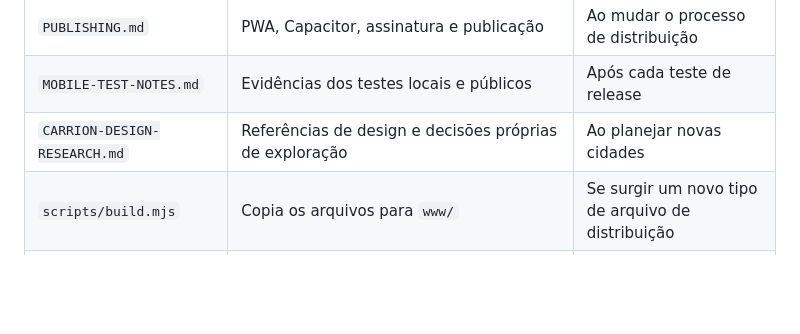
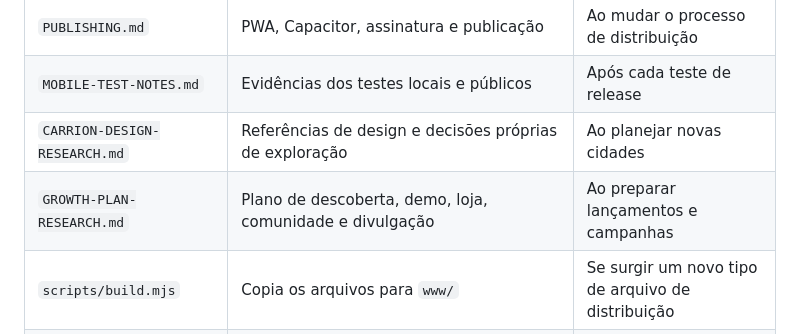
Before and after one commit to jeanvicen/side-of-death, a Markdown page: README.md, the part around the change. Rendered like a GitHub page; blank space fills up the shorter version.

Commit message:
docs: add Side of Death growth and discovery plan

```diff
--- a/README.md
+++ b/README.md
@@ -54,6 +54,7 @@ Para abrir os projetos nativos, use `npx cap open android` em um ambiente Androi
 | `PUBLISHING.md` | PWA, Capacitor, assinatura e publicação | Ao mudar o processo de distribuição |
 | `MOBILE-TEST-NOTES.md` | Evidências dos testes locais e públicos | Após cada teste de release |
 | `CARRION-DESIGN-RESEARCH.md` | Referências de design e decisões próprias de exploração | Ao planejar novas cidades |
+| `GROWTH-PLAN-RESEARCH.md` | Plano de descoberta, demo, loja, comunidade e divulgação | Ao preparar lançamentos e campanhas |
 | `scripts/build.mjs` | Copia os arquivos para `www/` | Se surgir um novo tipo de arquivo de distribuição |
 | `scripts/inspect-cinematic-media.py` | Mede duração dos WAVs e dimensões dos frames da cinematics | Ao trocar uma voz ou plano |
 | `sw.js` | Cache offline e estratégia de atualização | Ao adicionar assets que precisam funcionar offline |
```
Also changed, not shown: GROWTH-PLAN-RESEARCH.md (added, +29 -0 lines).
